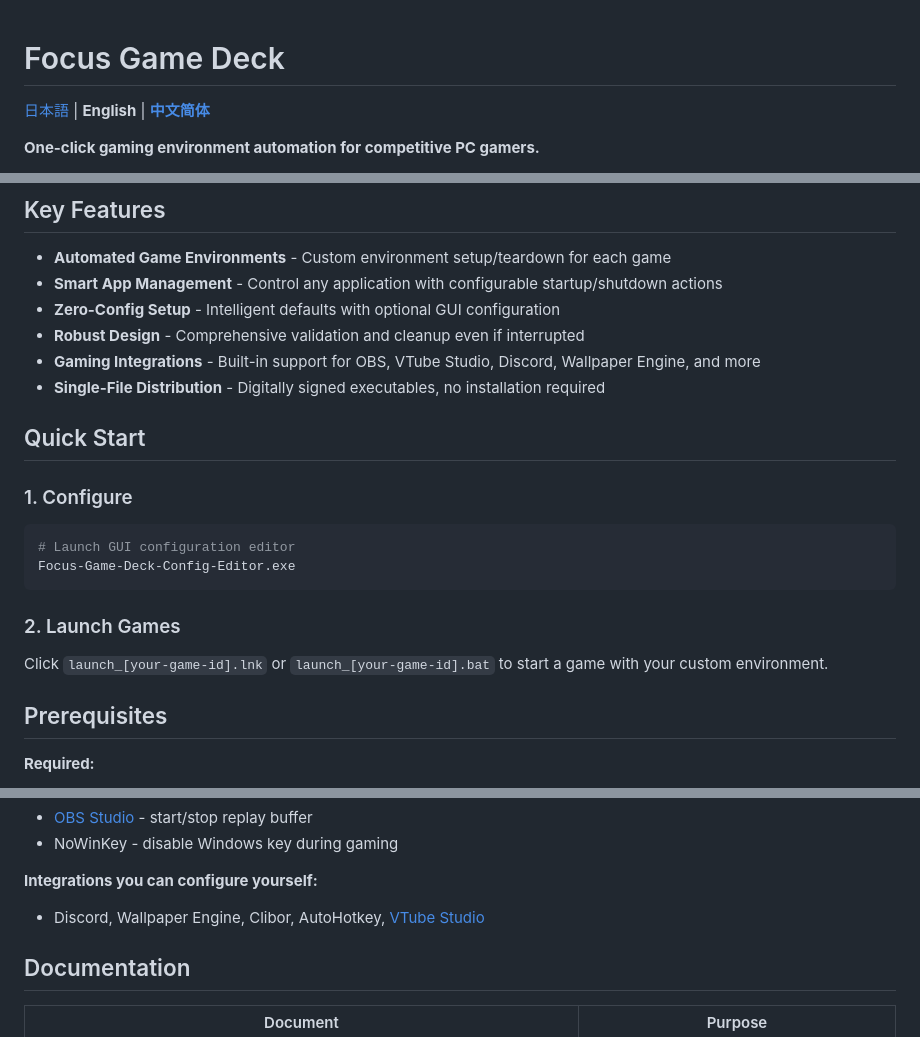
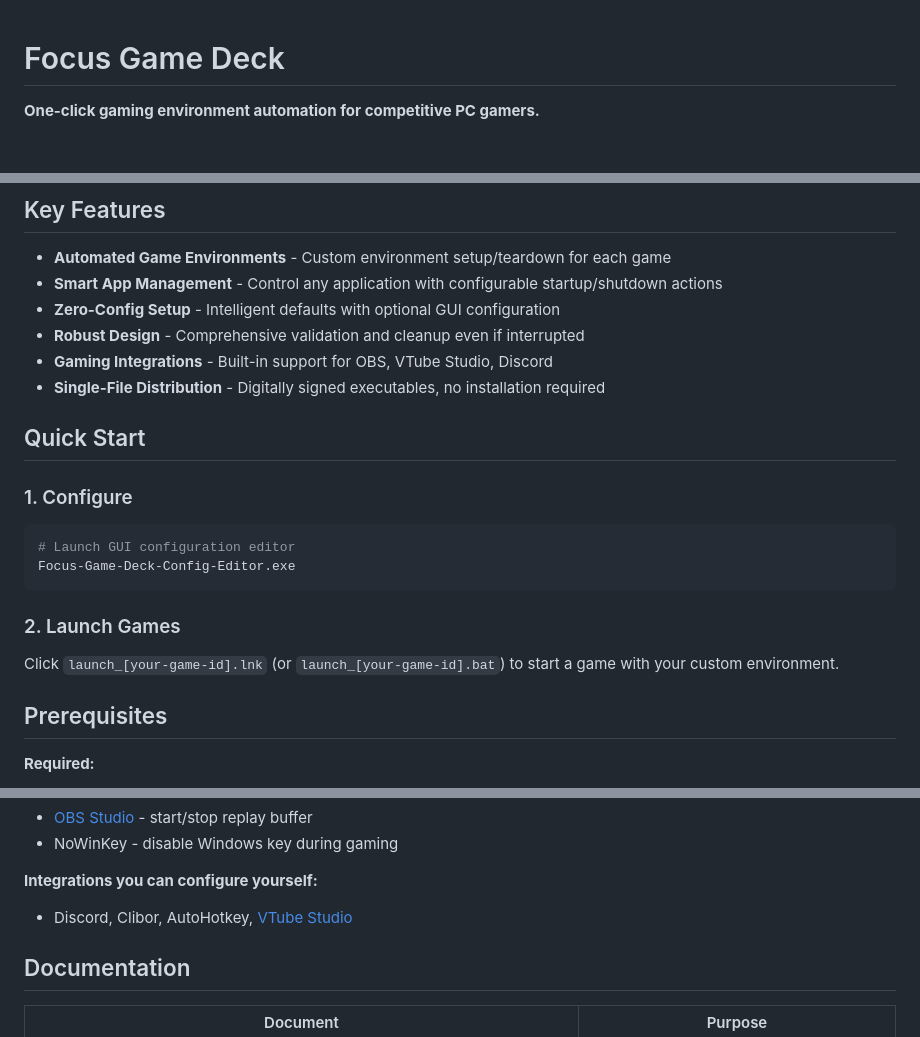
Before and after one commit to beive60/focus-game-deck, a Markdown page: README.md, 3 parts joined by grey strips. Drawn GitHub-style; blank space fills up the shorter version.

Commit message:
refactor: Remove Japanese and Simplified Chinese README files to streamline documentation

```diff
--- a/README.md
+++ b/README.md
@@ -1,6 +1,4 @@
 # Focus Game Deck
-
-[日本語](./README.JP.md) | **English** | [**中文简体**](./README.zh-CN.md)
 
 **One-click gaming environment automation for competitive PC gamers.**
 
@@ -19,7 +17,7 @@ Focus Game Deck automates your gaming session from start to finish - handling te
 - **Smart App Management** - Control any application with configurable startup/shutdown actions
 - **Zero-Config Setup** - Intelligent defaults with optional GUI configuration
 - **Robust Design** - Comprehensive validation and cleanup even if interrupted
-- **Gaming Integrations** - Built-in support for OBS, VTube Studio, Discord, Wallpaper Engine, and more
+- **Gaming Integrations** - Built-in support for OBS, VTube Studio, Discord
 - **Single-File Distribution** - Digitally signed executables, no installation required
 
 ## Quick Start
@@ -33,7 +31,7 @@ Focus-Game-Deck-Config-Editor.exe
 
 ### 2. Launch Games
 
-Click `launch_[your-game-id].lnk` or `launch_[your-game-id].bat` to start a game with your custom environment.
+Click `launch_[your-game-id].lnk` (or `launch_[your-game-id].bat`) to start a game with your custom environment.
 
 ## Prerequisites
 
@@ -50,7 +48,7 @@ Click `launch_[your-game-id].lnk` or `launch_[your-game-id].bat` to start a game
 
 **Integrations you can configure yourself:**
 
-- Discord, Wallpaper Engine, Clibor, AutoHotkey, [VTube Studio](https://denchisoft.com/)
+- Discord, Clibor, AutoHotkey, [VTube Studio](https://denchisoft.com/)
 
 ## Documentation
 
```
Also changed, not shown: README.JP.md (deleted, +0 -380 lines), README.zh-CN.md (deleted, +0 -334 lines).
